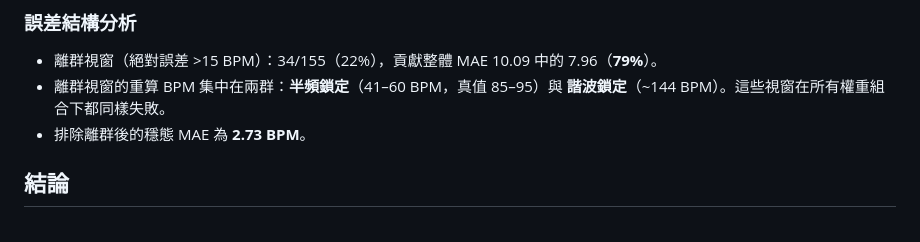
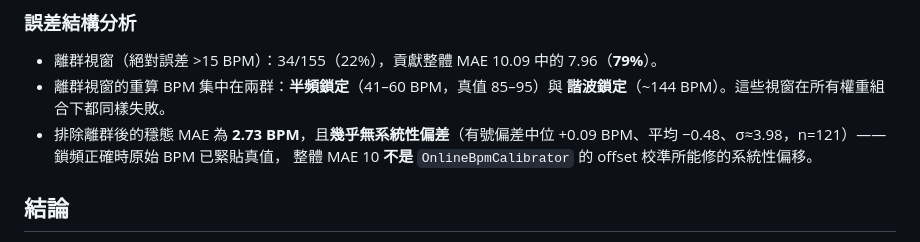
Before and after one commit to timmyc07/Non-contact-fatigue-detection-system, a Markdown page: docs/2026-07-04-p6b4-first-belt-truth-validation.md, the part around the change. GitHub-like rendering.

Commit message:
docs(rppg): 補穩態有號偏差分析——MAE 非 offset 可修的系統性偏移
排除離群後有號偏差中位 +0.09 BPM，鎖頻正確時原始 BPM 已緊貼心跳帶
真值；整體 MAE 10 由半頻/諧波鎖定離群視窗貢獻，非系統性偏移。

Co-Authored-By: Claude Fable 5 <noreply@anthropic.com>

```diff
--- a/docs/2026-07-04-p6b4-first-belt-truth-validation.md
+++ b/docs/2026-07-04-p6b4-first-belt-truth-validation.md
@@ -46,7 +46,9 @@ BPM 中位數算絕對殘差。除 MAE 外加算**中位絕對誤差**（medAE
 - 離群視窗（絕對誤差 >15 BPM）：34/155（22%），貢獻整體 MAE 10.09 中的 7.96（**79%**）。
 - 離群視窗的重算 BPM 集中在兩群：**半頻鎖定**（41–60 BPM，真值 85–95）與
   **諧波鎖定**（~144 BPM）。這些視窗在所有權重組合下都同樣失敗。
-- 排除離群後的穩態 MAE 為 **2.73 BPM**。
+- 排除離群後的穩態 MAE 為 **2.73 BPM**，且**幾乎無系統性偏差**（有號偏差中位
+  +0.09 BPM、平均 −0.48、σ≈3.98，n=121）——鎖頻正確時原始 BPM 已緊貼真值，
+  整體 MAE 10 **不是** `OnlineBpmCalibrator` 的 offset 校準所能修的系統性偏移。
 
 ## 結論
 
```
